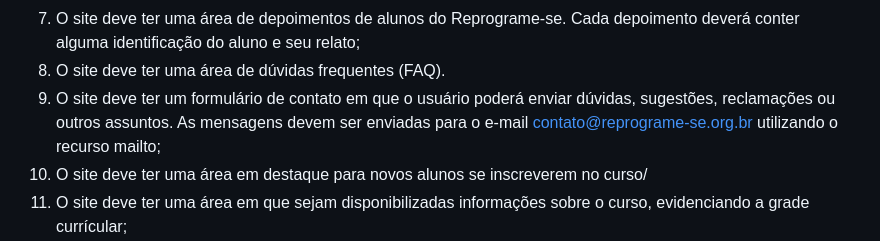
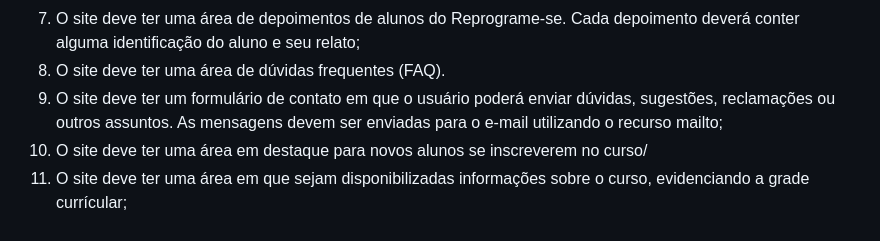
Before and after one commit to rafaeldgeo/Hackthon-Reprograme-se-, a Markdown page: README.md, the part around the change. Drawn GitHub-style.

```diff
--- a/README.md
+++ b/README.md
@@ -24,7 +24,7 @@ Desenvolver em dupla um novo site para o Projeto Reprograme-se, usando técnolog
 6. O site deve ter uma área de calendário e eventos, evidenciando as datas importantes;
 7. O site deve ter uma área de depoimentos de alunos do Reprograme-se. Cada depoimento deverá conter alguma identificação do aluno e seu relato;
 8. O site deve ter uma área de dúvidas frequentes (FAQ).
-9. O site deve ter um formulário de contato em que o usuário poderá enviar dúvidas, sugestões, reclamações ou outros assuntos. As mensagens devem ser enviadas para o e-mail contato@reprograme-se.org.br utilizando o recurso mailto;
+9. O site deve ter um formulário de contato em que o usuário poderá enviar dúvidas, sugestões, reclamações ou outros assuntos. As mensagens devem ser enviadas para o e-mail utilizando o recurso mailto;
 10. O site deve ter uma área em destaque para novos alunos se inscreverem no curso/
 11. O site deve ter uma área em que sejam disponibilizadas informações sobre o curso, evidenciando a grade currícular;
 12. O site deve ter uma área em que sejam destacadas informações sobre o Ifes e a Action, instituições responsáveis pela realização do programa;
```
